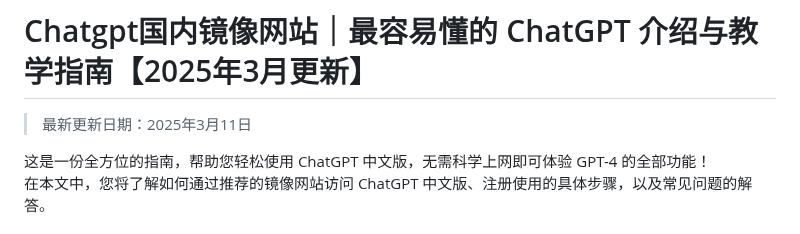
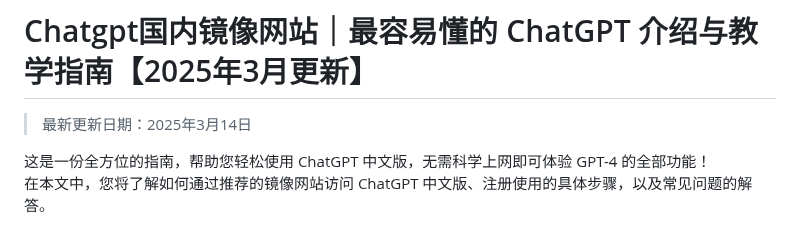
Before and after one commit to Cailailai/Chatgpt-online, a Markdown page: README.md, the part around the change. Rendered like a GitHub page.

```diff
--- a/README.md
+++ b/README.md
@@ -1,6 +1,6 @@
 # Chatgpt国内镜像网站｜最容易懂的 ChatGPT 介绍与教学指南【2025年3月更新】
 
-> 最新更新日期：2025年3月11日
+> 最新更新日期：2025年3月14日
 
 这是一份全方位的指南，帮助您轻松使用 ChatGPT 中文版，无需科学上网即可体验 GPT-4 的全部功能！
 在本文中，您将了解如何通过推荐的镜像网站访问 ChatGPT 中文版、注册使用的具体步骤，以及常见问题的解答。
```
